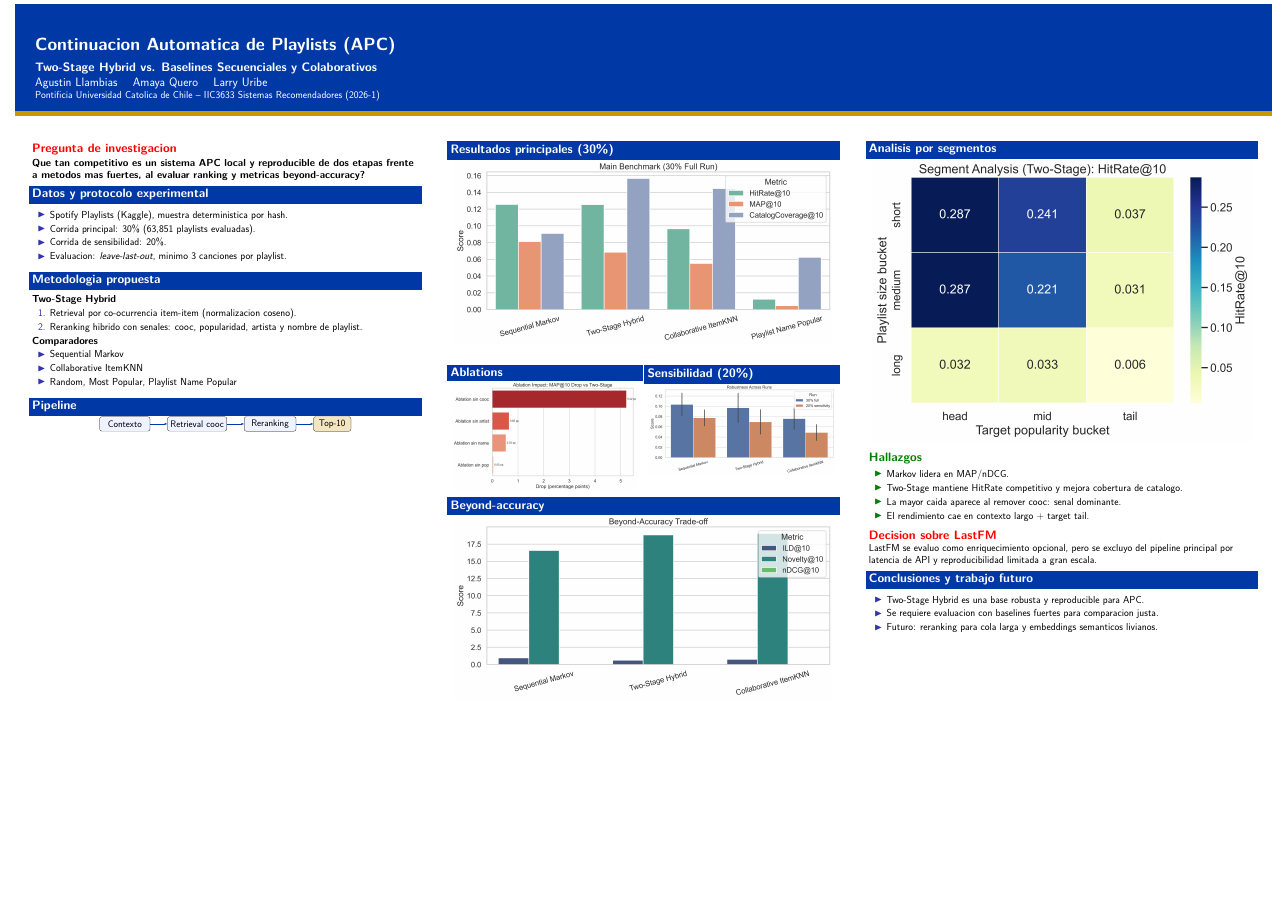
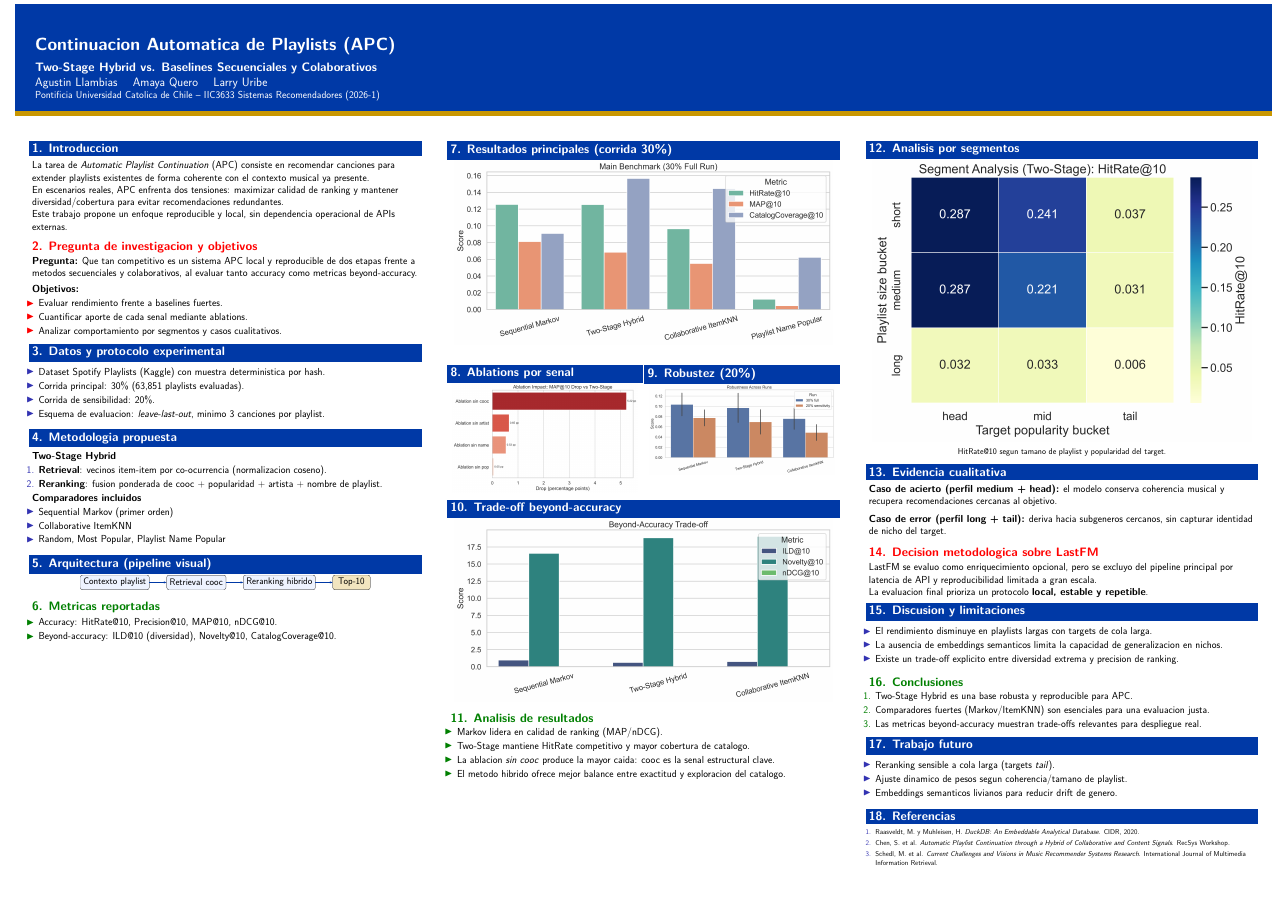
Before and after one commit to mayafzt/Proyecto-RecSys-2026-1, a LaTeX poster (poster_assets/overleaf_bundle/main.tex): the whole page. Compiled offline with pdfLaTeX.

Commit message:
Expand poster with full paper-equivalent sections and references

```diff
--- a/poster_assets/overleaf_bundle/main.tex
+++ b/poster_assets/overleaf_bundle/main.tex
@@ -16,11 +19,19 @@
 \pgfplotsset{compat=1.18}
 \usetikzlibrary{positioning}
 
+% ====================
+% Colores UC
+% ====================
 \definecolor{ucblue}{HTML}{0039A6}
 \definecolor{ucdark}{HTML}{001A4D}
 \definecolor{ucgold}{HTML}{C99700}
 \definecolor{uclight}{HTML}{EEF3FF}
+\definecolor{okgreen}{HTML}{2E7D32}
+\definecolor{warnred}{HTML}{C62828}
 
+% ====================
+% Estilo
+% ====================
 \setbeamertemplate{navigation symbols}{}
 \setbeamercolor{background canvas}{bg=white}
 \setbeamercolor{title in headline}{fg=white,bg=ucblue}
@@ -37,13 +48,20 @@
 \setbeamerfont{institute}{size=\normalsize}
 \setbeamerfont{block title}{size=\large,series=\bfseries}
 \setbeamerfont{block body}{size=\normalsize}
+\setlength{\leftmargini}{1.1em}
 
+% ====================
+% Layout con separadores (estilo plantilla)
+% ====================
 \newlength{\sepwidth}
 \newlength{\colwidth}
 \setlength{\sepwidth}{0.025\paperwidth}
 \setlength{\colwidth}{0.30\paperwidth}
 \newcommand{\separatorcolumn}{\begin{column}{\sepwidth}\end{column}}
 
+% ====================
+% Titulo
+% ====================
 \title{Continuacion Automatica de Playlists (APC)}
 \author{Agustin Llambias \and Amaya Quero \and Larry Uribe}
 \institute{Pontificia Universidad Catolica de Chile -- IIC3633 Sistemas Recomendadores (2026-1)}
@@ -65,105 +83,171 @@
 \separatorcolumn
 
 \begin{column}{\colwidth}
-\begin{alertblock}{Pregunta de investigacion}
-\textbf{Que tan competitivo es un sistema APC local y reproducible de dos etapas frente a metodos mas fuertes, al evaluar ranking y metricas beyond-accuracy?}
+
+\begin{block}{1. Introduccion}
+La tarea de \textit{Automatic Playlist Continuation} (APC) consiste en recomendar canciones para extender playlists existentes de forma coherente con el contexto musical ya presente.
+
+En escenarios reales, APC enfrenta dos tensiones: maximizar calidad de ranking y mantener diversidad/cobertura para evitar recomendaciones redundantes.
+
+Este trabajo propone un enfoque reproducible y local, sin dependencia operacional de APIs externas.
+\end{block}
+
+\begin{alertblock}{2. Pregunta de investigacion y objetivos}
+\textbf{Pregunta:} Que tan competitivo es un sistema APC local y reproducible de dos etapas frente a metodos secuenciales y colaborativos, al evaluar tanto accuracy como metricas beyond-accuracy.
+
+\vspace{0.25cm}
+\textbf{Objetivos:}
+\begin{itemize}
+  \item Evaluar rendimiento frente a baselines fuertes.
+  \item Cuantificar aporte de cada senal mediante ablations.
+  \item Analizar comportamiento por segmentos y casos cualitativos.
+\end{itemize}
 \end{alertblock}
 
-\begin{block}{Datos y protocolo experimental}
+\begin{block}{3. Datos y protocolo experimental}
 \begin{itemize}
-  \item Spotify Playlists (Kaggle), muestra deterministica por hash.
+  \item Dataset Spotify Playlists (Kaggle) con muestra deterministica por hash.
   \item Corrida principal: 30\% (63,851 playlists evaluadas).
   \item Corrida de sensibilidad: 20\%.
-  \item Evaluacion: \textit{leave-last-out}, minimo 3 canciones por playlist.
+  \item Esquema de evaluacion: \textit{leave-last-out}, minimo 3 canciones por playlist.
 \end{itemize}
 \end{block}
 
-\begin{block}{Metodologia propuesta}
+\begin{block}{4. Metodologia propuesta}
 \textbf{Two-Stage Hybrid}
 \begin{enumerate}
-  \item Retrieval por co-ocurrencia item-item (normalizacion coseno).
-  \item Reranking hibrido con senales: cooc, popularidad, artista y nombre de playlist.
+  \item \textbf{Retrieval}: vecinos item-item por co-ocurrencia (normalizacion coseno).
+  \item \textbf{Reranking}: fusion ponderada de cooc + popularidad + artista + nombre de playlist.
 \end{enumerate}
 
-\textbf{Comparadores}
+\textbf{Comparadores incluidos}
 \begin{itemize}
-  \item Sequential Markov
+  \item Sequential Markov (primer orden)
   \item Collaborative ItemKNN
   \item Random, Most Popular, Playlist Name Popular
 \end{itemize}
 \end{block}
 
-\begin{block}{Pipeline}
+\begin{block}{5. Arquitectura (pipeline visual)}
 \centering
 \begin{tikzpicture}[node distance=0.82cm,>=latex,scale=0.94,transform shape]
-  \node[draw,rounded corners,fill=uclight,minimum width=3.5cm,minimum height=1.0cm] (c1) {Contexto};
+  \node[draw,rounded corners,fill=uclight,minimum width=3.5cm,minimum height=1.0cm] (c1) {Contexto playlist};
   \node[draw,rounded corners,fill=uclight,right=1.2cm of c1,minimum width=3.4cm,minimum height=1.0cm] (c2) {Retrieval cooc};
-  \node[draw,rounded corners,fill=uclight,right=1.2cm of c2,minimum width=3.6cm,minimum height=1.0cm] (c3) {Reranking};
+  \node[draw,rounded corners,fill=uclight,right=1.2cm of c2,minimum width=3.6cm,minimum height=1.0cm] (c3) {Reranking hibrido};
   \node[draw,rounded corners,fill=ucgold!25,right=1.2cm of c3,minimum width=2.6cm,minimum height=1.0cm] (c4) {Top-10};
   \draw[->,thick,ucblue] (c1) -- (c2);
   \draw[->,thick,ucblue] (c2) -- (c3);
   \draw[->,thick,ucblue] (c3) -- (c4);
 \end{tikzpicture}
 \end{block}
+
+  \begin{exampleblock}{6. Metricas reportadas}
+\begin{itemize}
+  \item Accuracy: HitRate@10, Precision@10, MAP@10, nDCG@10.
+  \item Beyond-accuracy: ILD@10 (diversidad), Novelty@10, CatalogCoverage@10.
+\end{itemize}
+\end{exampleblock}
+
 \end{column}
 
 \separatorcolumn
 
 \begin{column}{\colwidth}
-\begin{block}{Resultados principales (30\%)}
+
+\begin{block}{7. Resultados principales (corrida 30\%)}
 \centering
 \includegraphics[width=0.98\linewidth]{figures/fig_main_benchmark.png}
 \end{block}
 
 \begin{columns}[t,totalwidth=\linewidth]
 \begin{column}{0.49\linewidth}
-\begin{block}{Ablations}
+\begin{block}{8. Ablations por senal}
 \centering
 \includegraphics[width=0.98\linewidth]{figures/fig_ablation_map_drop.png}
 \end{block}
 \end{column}
 \begin{column}{0.49\linewidth}
-\begin{block}{Sensibilidad (20\%)}
+\begin{block}{9. Robustez (20\%)}
 \centering
 \includegraphics[width=0.98\linewidth]{figures/fig_sensitivity_comparison.png}
 \end{block}
 \end{column}
 \end{columns}
 
-\begin{block}{Beyond-accuracy}
+\begin{block}{10. Trade-off beyond-accuracy}
 \centering
 \includegraphics[width=0.98\linewidth]{figures/fig_beyond_accuracy.png}
 \end{block}
+
+\begin{exampleblock}{11. Analisis de resultados}
+\begin{itemize}
+  \item Markov lidera en calidad de ranking (MAP/nDCG).
+  \item Two-Stage mantiene HitRate competitivo y mayor cobertura de catalogo.
+  \item La ablacion \textit{sin cooc} produce la mayor caida: cooc es la senal estructural clave.
+  \item El metodo hibrido ofrece mejor balance entre exactitud y exploracion del catalogo.
+\end{itemize}
+\end{exampleblock}
+
 \end{column}
 
 \separatorcolumn
 
 \begin{column}{\colwidth}
-\begin{block}{Analisis por segmentos}
+
+\begin{block}{12. Analisis por segmentos}
 \centering
 \includegraphics[width=0.98\linewidth]{figures/fig_segment_heatmap.png}
+
+\vspace{0.2cm}
+\small HitRate@10 segun tamano de playlist y popularidad del target.
 \end{block}
 
-\begin{exampleblock}{Hallazgos}
+\begin{block}{13. Evidencia cualitativa}
+\textbf{Caso de acierto (perfil medium + head):} el modelo conserva coherencia musical y recupera recomendaciones cercanas al objetivo.
+
+\vspace{0.35cm}
+\textbf{Caso de error (perfil long + tail):} deriva hacia subgeneros cercanos, sin capturar identidad de nicho del target.
+\end{block}
+
+\begin{alertblock}{14. Decision metodologica sobre LastFM}
+LastFM se evaluo como enriquecimiento opcional, pero se excluyo del pipeline principal por latencia de API y reproducibilidad limitada a gran escala.
+
+La evaluacion final prioriza un protocolo \textbf{local, estable y repetible}.
+\end{alertblock}
+
+\begin{block}{15. Discusion y limitaciones}
 \begin{itemize}
-  \item Markov lidera en MAP/nDCG.
-  \item Two-Stage mantiene HitRate competitivo y mejora cobertura de catalogo.
-  \item La mayor caida aparece al remover cooc: senal dominante.
-  \item El rendimiento cae en contexto largo + target tail.
+  \item El rendimiento disminuye en playlists largas con targets de cola larga.
+  \item La ausencia de embeddings semanticos limita la capacidad de generalizacion en nichos.
+  \item Existe un trade-off explicito entre diversidad extrema y precision de ranking.
 \end{itemize}
+\end{block}
+
+\begin{exampleblock}{16. Conclusiones}
+\begin{enumerate}
+  \item Two-Stage Hybrid es una base robusta y reproducible para APC.
+  \item Comparadores fuertes (Markov/ItemKNN) son esenciales para una evaluacion justa.
+  \item Las metricas beyond-accuracy muestran trade-offs relevantes para despliegue real.
+\end{enumerate}
 \end{exampleblock}
 
-\begin{alertblock}{Decision sobre LastFM}
-LastFM se evaluo como enriquecimiento opcional, pero se excluyo del pipeline principal por latencia de API y reproducibilidad limitada a gran escala.
-\end{alertblock}
-
-\begin{block}{Conclusiones y trabajo futuro}
+\begin{block}{17. Trabajo futuro}
 \begin{itemize}
-  \item Two-Stage Hybrid es una base robusta y reproducible para APC.
-  \item Se requiere evaluacion con baselines fuertes para comparacion justa.
-  \item Futuro: reranking para cola larga y embeddings semanticos livianos.
+  \item Reranking sensible a cola larga (targets \textit{tail}).
+  \item Ajuste dinamico de pesos segun coherencia/tamano de playlist.
+  \item Embeddings semanticos livianos para reducir drift de genero.
 \end{itemize}
 \end{block}
+
+\begin{block}{18. Referencias}
+\footnotesize
+\begin{enumerate}
+  \item Raasveldt, M. y Muhleisen, H. \textit{DuckDB: An Embeddable Analytical Database}. CIDR, 2020.
+  \item Chen, S. et al. \textit{Automatic Playlist Continuation through a Hybrid of Collaborative and Content Signals}. RecSys Workshop.
+  \item Schedl, M. et al. \textit{Current Challenges and Visions in Music Recommender Systems Research}. International Journal of Multimedia Information Retrieval.
+\end{enumerate}
+\end{block}
+
 \end{column}
 
 \separatorcolumn
```
Also changed, not shown: Poster_A1_RecSys_2026.tex (+50 -16 lines), poster_assets/overleaf_bundle/main.tex (3 more changed lines), 1 other file.
